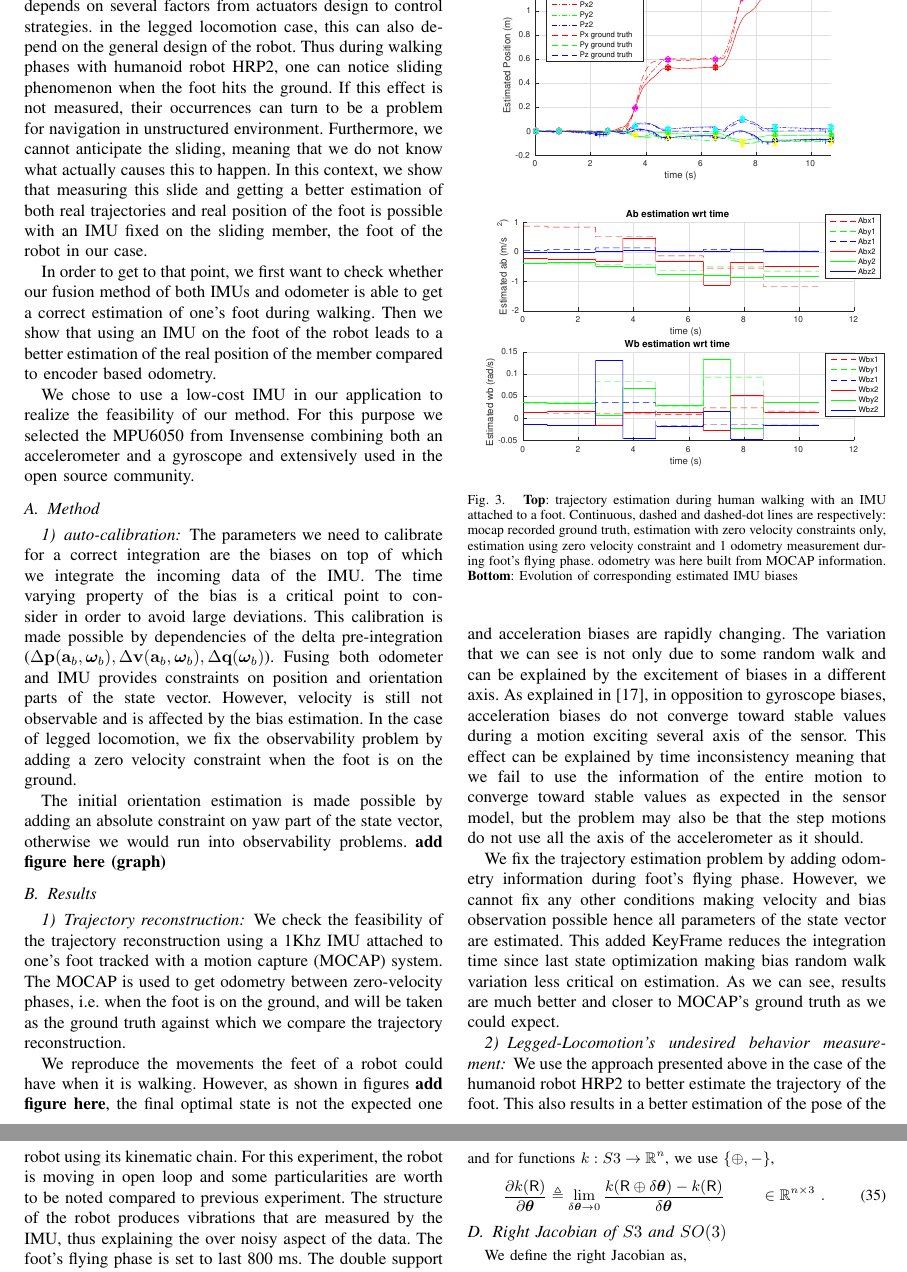
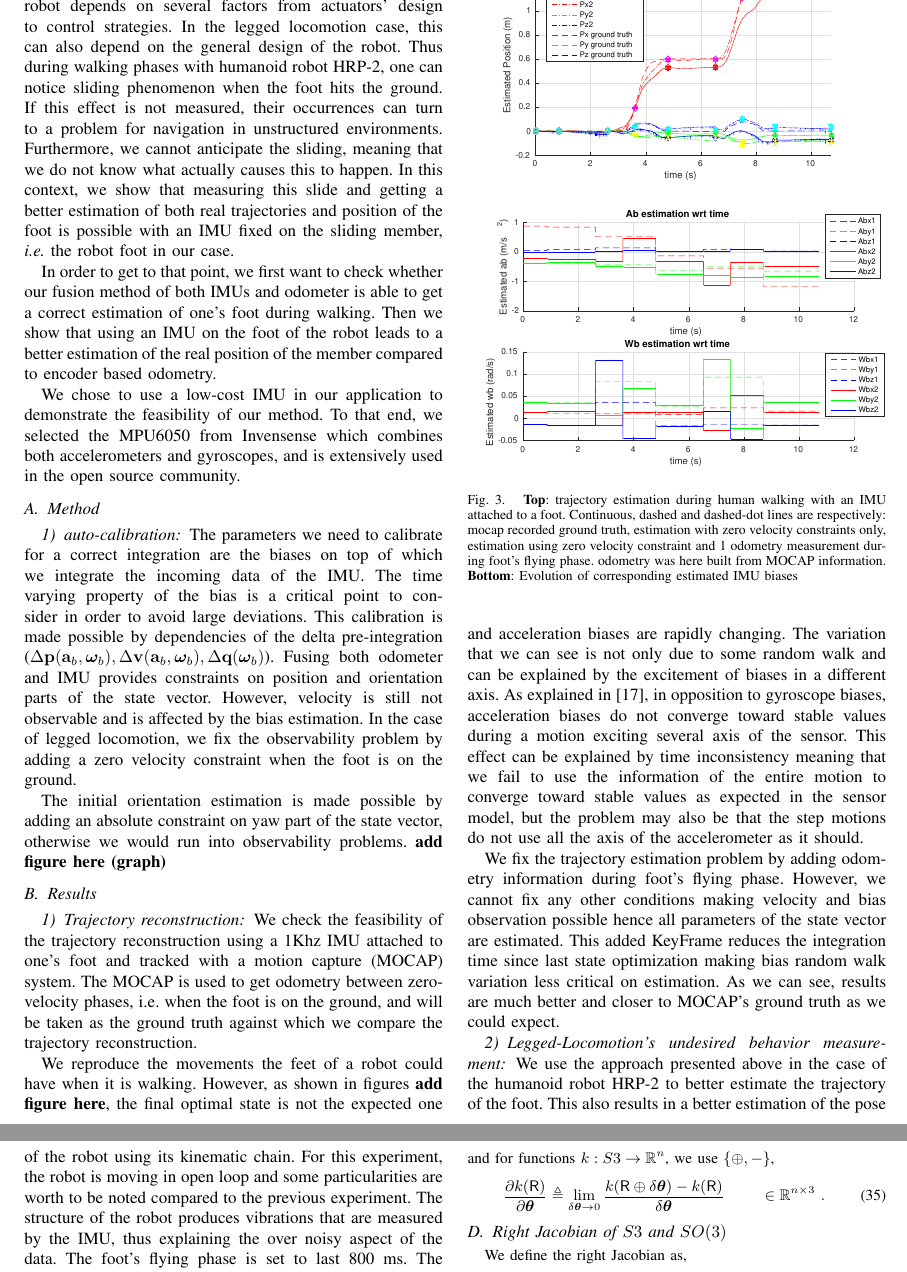
Before and after one commit to nmansard/humanoid-odomimu, a LaTeX paper (main.tex, which reads experiments.tex): two parts of pages 5 and 6 of 7, joined at a grey line, cut so that both start at the same text. Compiled offline with pdfLaTeX.

Commit message:
angel corrections

```diff
--- a/experiments.tex
+++ b/experiments.tex
@@ -2,16 +2,18 @@
 
 \section{Experiments} \label{sec:experiments}
 
-The confidence one can have on the encoders of the robot depends on several factors from actuators design to control strategies. in the legged locomotion case, this can also depend on the general design of the robot.
-Thus during walking phases with humanoid robot HRP2, one can notice sliding phenomenon when the foot hits the ground. If this effect is not measured, their occurrences can turn to be a problem for navigation in unstructured environment.
+The confidence one can have on the encoders of the robot depends on several factors from actuators' design to control strategies.
+In the legged locomotion case, this can also depend on the general design of the robot.
+Thus during walking phases with humanoid robot HRP-2, one can notice sliding phenomenon when the foot hits the ground.
+If this effect is not measured, their occurrences can turn to a problem for navigation in unstructured environments.
 Furthermore, we cannot anticipate the sliding, meaning that we do not know what actually causes this to happen.
-In this context, we show that measuring this slide and getting a better estimation of both real trajectories and real position of the foot is possible with an IMU fixed on the sliding member, the foot of the robot in our case.
+In this context, we show that measuring this slide and getting a better estimation of both real trajectories and position of the foot is possible with an IMU fixed on the sliding member, {\em i.e.} the robot foot in our case.
 
 In order to get to that point, we first want to check whether our fusion method of both IMUs and odometer is able to get a correct estimation of one's foot during walking.
 Then we show that using an IMU on the foot of the robot leads to a better estimation of the real position of the member compared to encoder based odometry.
 
-We chose to use a low-cost IMU in our application to realize the feasibility of our method. For this purpose we selected the
-MPU6050 from Invensense combining both an accelerometer and a gyroscope and extensively used in the open source community.
+We chose to use a low-cost IMU in our application to demonstrate the feasibility of our method.
+To that end, we selected the MPU6050 from Invensense which combines both accelerometers and gyroscopes, and is extensively used in the open source community.
 
 
 %\textit{Keywords : low-cost IMU, MPU6050, experiment conditions, 1 KHz IMU} \\
@@ -30,7 +32,7 @@ The initial orientation estimation is made possible by adding an absolute constr
 \subsection{Results}
 \subsubsection{Trajectory reconstruction}
 
-We check the feasibility of the trajectory reconstruction using a 1Khz IMU attached to one's foot tracked with a motion capture (MOCAP) system. The MOCAP is used to get odometry between zero-velocity phases, i.e. when the foot is on the ground,
+We check the feasibility of the trajectory reconstruction using a 1Khz IMU attached to one's foot and tracked with a motion capture (MOCAP) system. The MOCAP is used to get odometry between zero-velocity phases, i.e. when the foot is on the ground,
 and will be taken as the ground truth against which we compare the trajectory reconstruction.
 
 We reproduce the movements the feet of a robot could have when it is walking. However, as shown in figures \textbf{add figure here}, the final optimal state
@@ -58,8 +60,8 @@ This added KeyFrame reduces the integration time since last state optimization m
 
 \subsubsection{Legged-Locomotion's undesired behavior measurement}
 
-We use the approach presented above in the case of the humanoid robot HRP2 to better estimate the trajectory of the foot. This also results in a better estimation of the pose of the robot using its kinematic chain.
-For this experiment, the robot is moving in open loop and some particularities are worth to be noted compared to previous experiment.
+We use the approach presented above in the case of the humanoid robot HRP-2 to better estimate the trajectory of the foot. This also results in a better estimation of the pose of the robot using its kinematic chain.
+For this experiment, the robot is moving in open loop and some particularities are worth to be noted compared to the previous experiment.
 The structure of the robot produces vibrations that are measured by the IMU, thus explaining the over noisy aspect of the data. The foot's flying phase is set to last 800 ms. The double support phase lasts only 20 ms, thus it is difficult to observe
 even with the IMU working at 1 KHz because of the vibration it will measure on impacts.
 
```
